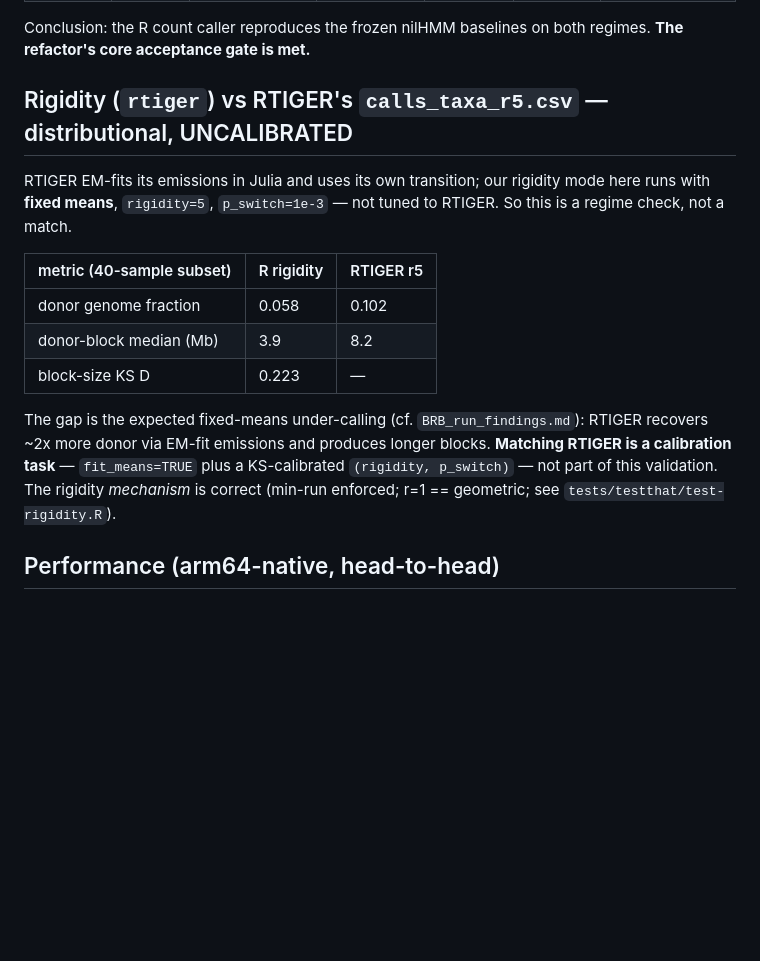
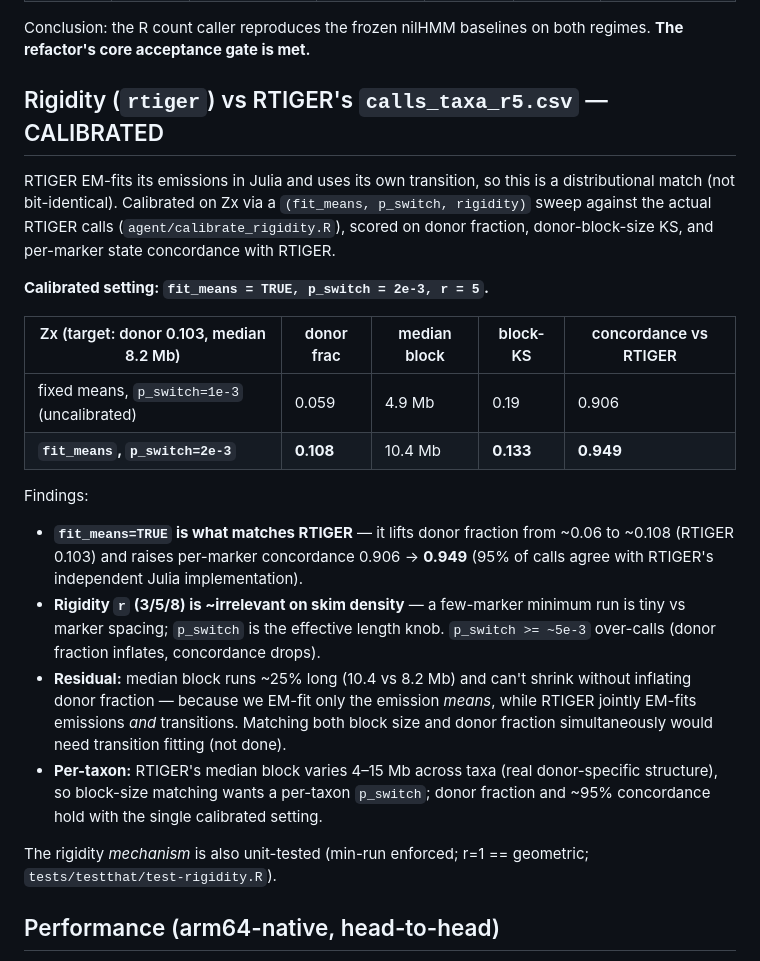
Before and after one commit to sawers-rellan-labs/nilhmm, a Markdown page: VALIDATION.md, the part around the change. GitHub-like rendering; blank space fills up the shorter version.

Commit message:
docs(validation): calibrate rigidity mode to match RTIGER
Sweep (fit_means, p_switch, rigidity) vs RTIGER calls_taxa_r5 on Zx
(agent/calibrate_rigidity.R). Calibrated setting: fit_means=TRUE, p_switch=2e-3,
r=5 -> donor fraction 0.108 (RTIGER 0.103), block-size KS 0.133, and 94.9%
per-marker concordance with RTIGER's independent Julia calls (up from 90.6% with
fixed means).

Findings: fit_means is the lever that matches RTIGER (recovers ALT/donor);
rigidity r is ~irrelevant at skim marker density (p_switch is the length knob);
median block runs ~25% long because we EM-fit only emission means while RTIGER
jointly fits emissions+transitions; per-taxon block sizes (4-15 Mb) want a
per-taxon p_switch.

Co-Authored-By: Claude Opus 4.8 (1M context) <noreply@anthropic.com>

```diff
--- a/VALIDATION.md
+++ b/VALIDATION.md
@@ -24,23 +24,38 @@ flipping on floating-point differences — within S9.4 tolerance).
 Conclusion: the R count caller reproduces the frozen nilHMM baselines on both
 regimes. **The refactor's core acceptance gate is met.**
 
-## Rigidity (`rtiger`) vs RTIGER's `calls_taxa_r5.csv` — distributional, UNCALIBRATED
+## Rigidity (`rtiger`) vs RTIGER's `calls_taxa_r5.csv` — CALIBRATED
 
-RTIGER EM-fits its emissions in Julia and uses its own transition; our rigidity
-mode here runs with **fixed means**, `rigidity=5`, `p_switch=1e-3` — not tuned to
-RTIGER. So this is a regime check, not a match.
+RTIGER EM-fits its emissions in Julia and uses its own transition, so this is a
+distributional match (not bit-identical). Calibrated on Zx via a
+`(fit_means, p_switch, rigidity)` sweep against the actual RTIGER calls
+(`agent/calibrate_rigidity.R`), scored on donor fraction, donor-block-size KS,
+and per-marker state concordance with RTIGER.
 
-| metric (40-sample subset) | R rigidity | RTIGER r5 |
-|---|---|---|
-| donor genome fraction | 0.058 | 0.102 |
-| donor-block median (Mb) | 3.9 | 8.2 |
-| block-size KS D | 0.223 | — |
+**Calibrated setting: `fit_means = TRUE, p_switch = 2e-3, r = 5`.**
 
-The gap is the expected fixed-means under-calling (cf. `BRB_run_findings.md`):
-RTIGER recovers ~2x more donor via EM-fit emissions and produces longer blocks.
-**Matching RTIGER is a calibration task** — `fit_means=TRUE` plus a KS-calibrated
-`(rigidity, p_switch)` — not part of this validation. The rigidity *mechanism* is
-correct (min-run enforced; r=1 == geometric; see `tests/testthat/test-rigidity.R`).
+| Zx (target: donor 0.103, median 8.2 Mb) | donor frac | median block | block-KS | concordance vs RTIGER |
+|---|---|---|---|---|
+| fixed means, `p_switch=1e-3` (uncalibrated) | 0.059 | 4.9 Mb | 0.19 | 0.906 |
+| **`fit_means`, `p_switch=2e-3`** | **0.108** | 10.4 Mb | **0.133** | **0.949** |
+
+Findings:
+- **`fit_means=TRUE` is what matches RTIGER** — it lifts donor fraction from ~0.06
+  to ~0.108 (RTIGER 0.103) and raises per-marker concordance 0.906 -> **0.949**
+  (95% of calls agree with RTIGER's independent Julia implementation).
+- **Rigidity `r` (3/5/8) is ~irrelevant on skim density** — a few-marker minimum
+  run is tiny vs marker spacing; `p_switch` is the effective length knob.
+  `p_switch >= ~5e-3` over-calls (donor fraction inflates, concordance drops).
+- **Residual:** median block runs ~25% long (10.4 vs 8.2 Mb) and can't shrink
+  without inflating donor fraction — because we EM-fit only the emission *means*,
+  while RTIGER jointly EM-fits emissions *and* transitions. Matching both block
+  size and donor fraction simultaneously would need transition fitting (not done).
+- **Per-taxon:** RTIGER's median block varies 4–15 Mb across taxa (real
+  donor-specific structure), so block-size matching wants a per-taxon `p_switch`;
+  donor fraction and ~95% concordance hold with the single calibrated setting.
+
+The rigidity *mechanism* is also unit-tested (min-run enforced; r=1 == geometric;
+`tests/testthat/test-rigidity.R`).
 
 ## Performance (arm64-native, head-to-head)
 
```
